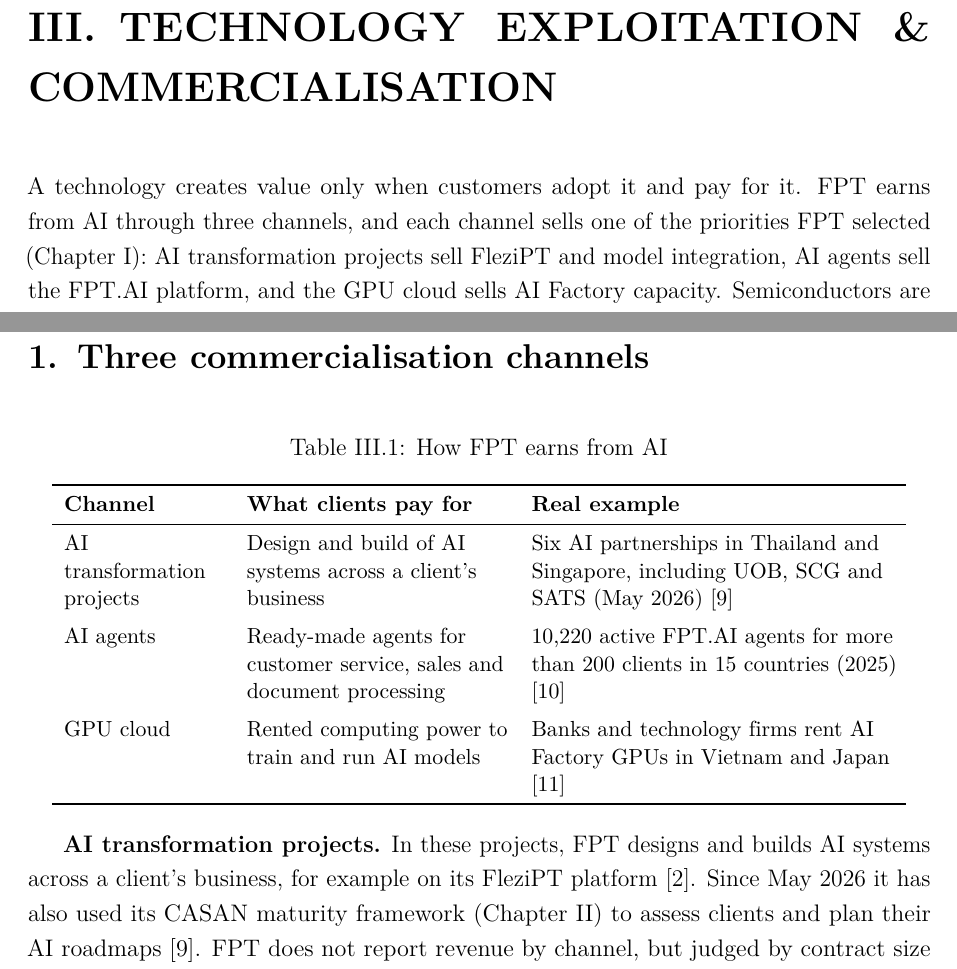
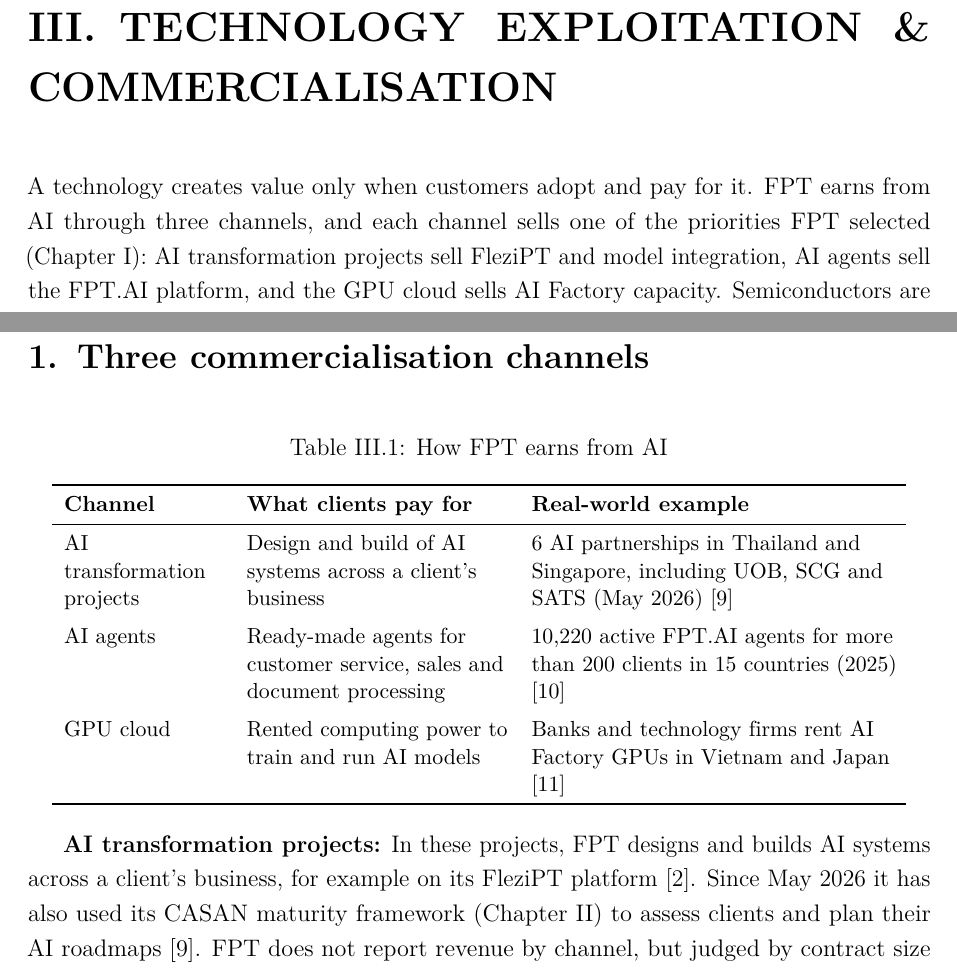
Before and after one commit to HaiDreamer/Sci-TechReport, a LaTeX thesis (main.tex): two parts of page 7 of 18, joined at a grey line, cut so that both start at the same text. Compiled offline with pdfLaTeX.

Commit message:
fix ssome small erors

```diff
--- a/main.tex
+++ b/main.tex
@@ -204,4 +204,6 @@
 % -------------------------------------------------
 \chapter{Technology Exploitation \& Commercialisation}
 
-A technology creates value only when customers adopt it and pay for it. FPT earns from AI through three channels, and each channel sells one of the priorities FPT selected (Chapter~I): AI transformation projects sell FleziPT and model integration, AI agents sell the FPT.AI platform, and the GPU cloud sells AI Factory capacity. Semiconductors are still at an early stage: FPT delivered its first commercial chip shipment, to a Japanese electronics company, in December 2025 (Chapter~I) \cite{M4,M5}. Table~\ref{tab:channels} summarises the three channels. The rest of this chapter gives the evidence for each channel, the financial results so far, and what this evidence can and cannot show.
+A technology creates value only when customers adopt and pay for it. FPT earns from AI through three channels, and each
+channel sells one of the priorities FPT selected (Chapter~I): AI transformation projects sell FleziPT and model integration,
+AI agents sell the FPT.AI platform, and the GPU cloud sells AI Factory capacity. Semiconductors are still at an early stage:
@@ -215,14 +220,14 @@
   \label{tab:channels}
   \begin{tabular}{>{\raggedright\arraybackslash}p{2.8cm}>{\raggedright\arraybackslash}p{4.6cm}>{\raggedright\arraybackslash}p{6.4cm}}
     \toprule
-    \textbf{Channel} & \textbf{What clients pay for} & \textbf{Real example} \\
+    \textbf{Channel} & \textbf{What clients pay for} & \textbf{Real-world example} \\
     \midrule
-    AI transformation projects & Design and build of AI systems across a client's business & Six AI partnerships in Thailand and Singapore, including UOB, SCG and SATS (May 2026) \cite{A23} \\ \addlinespace
+    AI transformation projects & Design and build of AI systems across a client's business & 6 AI partnerships in Thailand and Singapore, including UOB, SCG and SATS (May 2026) \cite{A23} \\ \addlinespace
     AI agents & Ready-made agents for customer service, sales and document processing & 10,220 active FPT.AI agents for more than 200 clients in 15 countries (2025) \cite{A26} \\ \addlinespace
     GPU cloud & Rented computing power to train and run AI models & Banks and technology firms rent AI Factory GPUs in Vietnam and Japan \cite{M6} \\
     \bottomrule
   \end{tabular}
 \end{table}
 
-\textbf{AI transformation projects.} In these projects, FPT designs and builds AI systems across a client's business, for example on its FleziPT platform \cite{A22}. Since May 2026 it has also used its CASAN maturity framework (Chapter~II) to assess clients and plan their AI roadmaps \cite{A23}. FPT does not report revenue by channel, but judged by contract size this is the largest channel. In 2025 FPT signed a record US\$256m AI-powered digital solutions contract with an energy company \cite{A27}. In April 2026 it signed a contract worth tens of millions of US dollars with a global materials group to move the group toward an agentic AI operating model on FleziPT \cite{A22}. In May 2026 it signed six AI transformation partnerships in Thailand and Singapore, with UOB, SCG, SATS, ComfortDelGro and others \cite{A23}.
+\textbf{AI transformation projects:} In these projects, FPT designs and builds AI systems across a client's business, for example on its FleziPT platform \cite{A22}. Since May 2026 it has also used its CASAN maturity framework (Chapter~II) to assess clients and plan their AI roadmaps \cite{A23}. FPT does not report revenue by channel, but judged by contract size this is the largest channel. In 2025 FPT signed a record US\$256m AI-powered digital solutions contract with an energy company \cite{A27}. In April 2026 it signed a contract worth tens of millions of US dollars with a global materials group to move the group toward an agentic AI operating model on FleziPT \cite{A22}. In May 2026 it signed six AI transformation partnerships in Thailand and Singapore, with UOB, SCG, SATS, ComfortDelGro and others \cite{A23}.
 
```
Also changed, not shown: main.tex (7 more changed lines).
